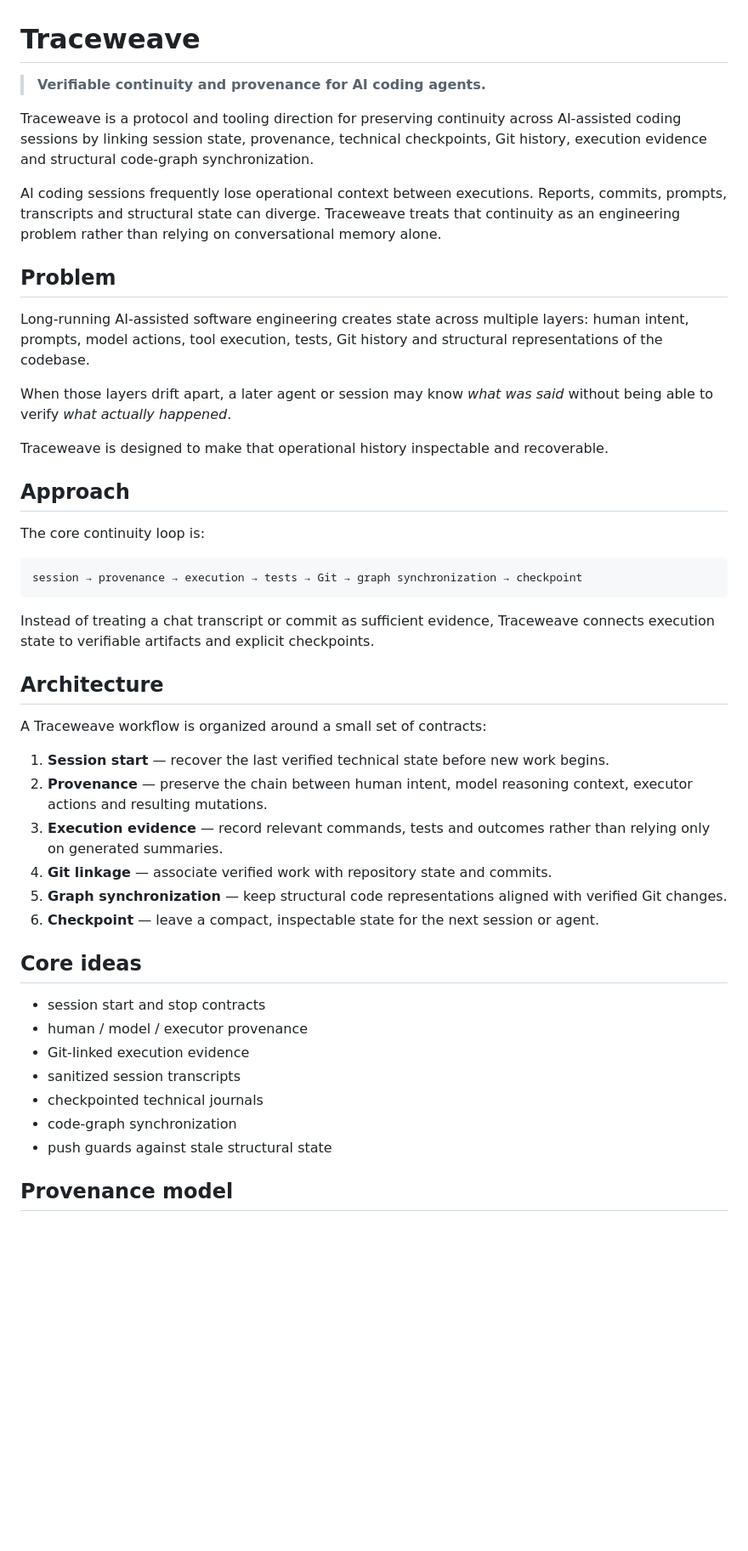
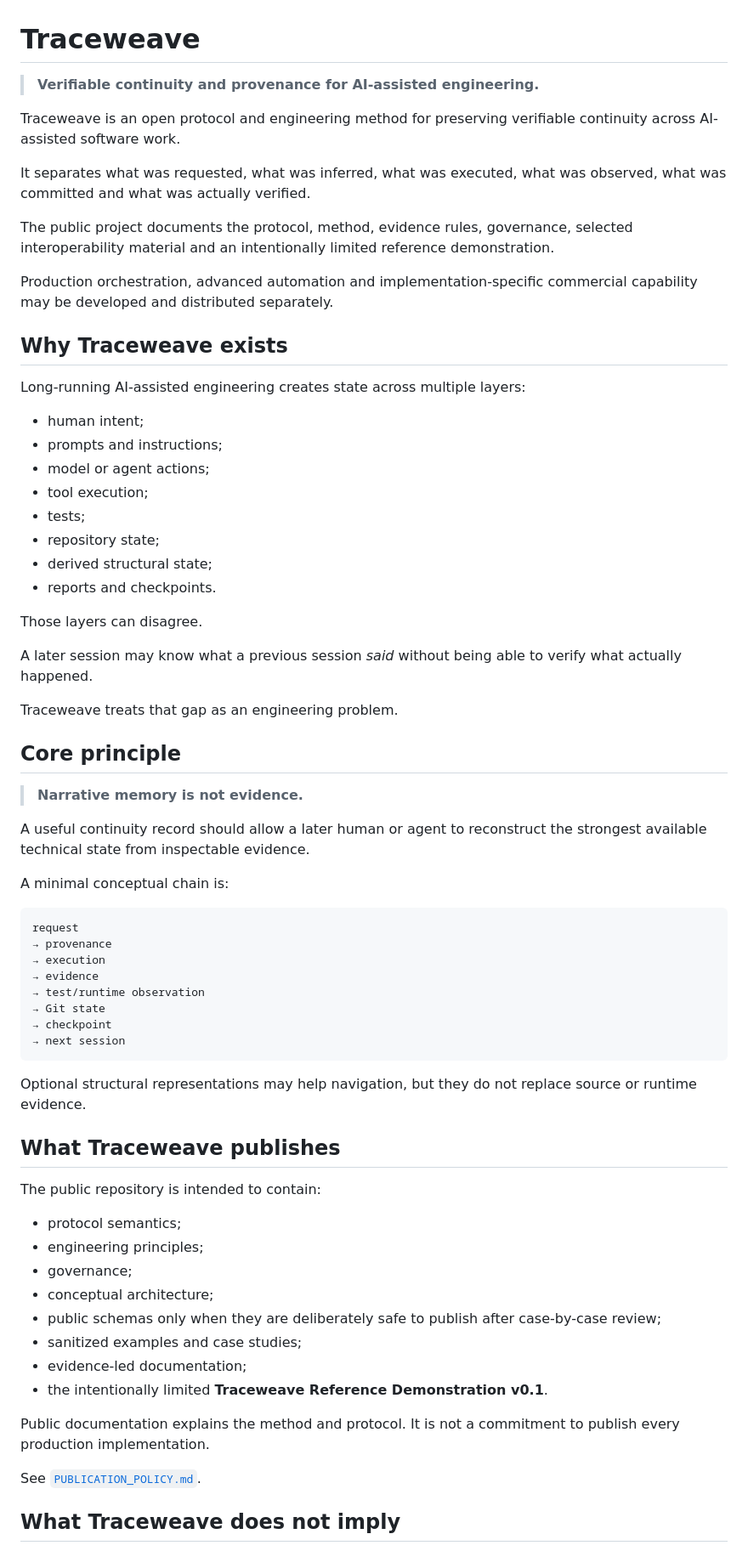
Before and after one commit to glaydsonboa/traceweave, a Markdown page: README.md, the part around one of its changes. Shown at 85% size. Rendered like a GitHub page; blank space fills up the shorter version.

Commit message:
docs: define public protocol and publication boundary

````diff
--- a/README.md
+++ b/README.md
@@ -1,49 +1,71 @@
 # Traceweave
 
-> **Verifiable continuity and provenance for AI coding agents.**
+> **Verifiable continuity and provenance for AI-assisted engineering.**
 
-Traceweave is a protocol and tooling direction for preserving continuity across AI-assisted coding sessions by linking session state, provenance, technical checkpoints, Git history, execution evidence and structural code-graph synchronization.
+Traceweave is an open protocol and engineering method for preserving verifiable continuity across AI-assisted software work.
 
-AI coding sessions frequently lose operational context between executions. Reports, commits, prompts, transcripts and structural state can diverge. Traceweave treats that continuity as an engineering problem rather than relying on conversational memory alone.
+It separates what was requested, what was inferred, what was executed, what was observed, what was committed and what was actually verified.
 
-## Problem
+The public project documents the protocol, method, evidence rules, governance, selected interoperability material and an intentionally limited reference demonstration.
 
-Long-running AI-assisted software engineering creates state across multiple layers: human intent, prompts, model actions, tool execution, tests, Git history and structural representations of the codebase.
+Production orchestration, advanced automation and implementation-specific commercial capability may be developed and distributed separately.
 
-When those layers drift apart, a later agent or session may know *what was said* without being able to verify *what actually happened*.
+## Why Traceweave exists
 
-Traceweave is designed to make that operational history inspectable and recoverable.
+Long-running AI-assisted engineering creates state across multiple layers:
 
-## Approach
+- human intent;
+- prompts and instructions;
+- model or agent actions;
+- tool execution;
+- tests;
+- repository state;
+- derived structural state;
+- reports and checkpoints.
 
-The core continuity loop is:
+Those layers can disagree.
+
+A later session may know what a previous session *said* without being able to verify what actually happened.
+
+Traceweave treats that gap as an engineering problem.
+
+## Core principle
+
+> **Narrative memory is not evidence.**
+
+A useful continuity record should allow a later human or agent to reconstruct the strongest available technical state from inspectable evidence.
+
+A minimal conceptual chain is:
 
 ```text
-session → provenance → execution → tests → Git → graph synchronization → checkpoint
+request
+→ provenance
+→ execution
+→ evidence
+→ test/runtime observation
+→ Git state
+→ checkpoint
+→ next session
 ```
 
-Instead of treating a chat transcript or commit as sufficient evidence, Traceweave connects execution state to verifiable artifacts and explicit checkpoints.
+Optional structural representations may help navigation, but they do not replace source or runtime evidence.
 
-## Architecture
+## What Traceweave publishes
 
-A Traceweave workflow is organized around a small set of contracts:
+The public repository is intended to contain:
 
-1. **Session start** — recover the last verified technical state before new work begins.
-2. **Provenance** — preserve the chain between human intent, model reasoning context, executor actions and resulting mutations.
-3. **Execution evidence** — record relevant commands, tests and outcomes rather than relying only on generated summaries.
-4. **Git linkage** — associate verified work with repository state and commits.
-5. **Graph synchronization** — keep structural code representations aligned with verified Git changes.
-6. **Checkpoint** — leave a compact, inspectable state for the next session or agent.
+- protocol semantics;
+- engineering principles;
+- governance;
+- conceptual architecture;
+- public schemas only when they are deliberately safe to publish after case-by-case review;
+- sanitized examples and case studies;
+- evidence-led documentation;
+- the intentionally limited **Traceweave Reference Demonstration v0.1**.
 
-## Core ideas
+Public documentation explains the method and protocol. It is not a commitment to publish every production implementation.
 
-- session start and stop contracts
-- human / model / executor provenance
-- Git-linked execution evidence
-- sanitized session transcripts
-- checkpointed technical journals
-- code-graph synchronization
-- push guards against stale structural state
+See [`PUBLICATION_POLICY.md`](PUBLICATION_POLICY.md).
 
-## Provenance model
+## What Traceweave does not imply
 
````
Also changed, not shown: other parts of README.md (+127 -111 lines).
